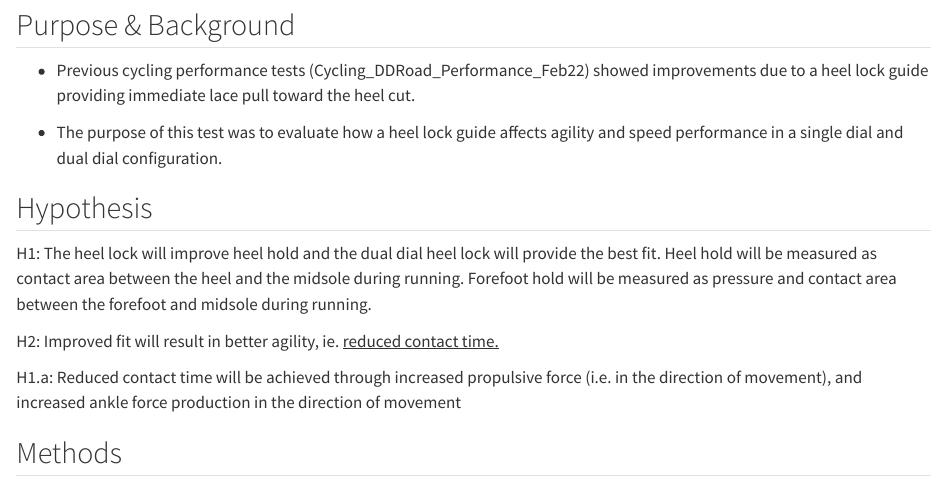
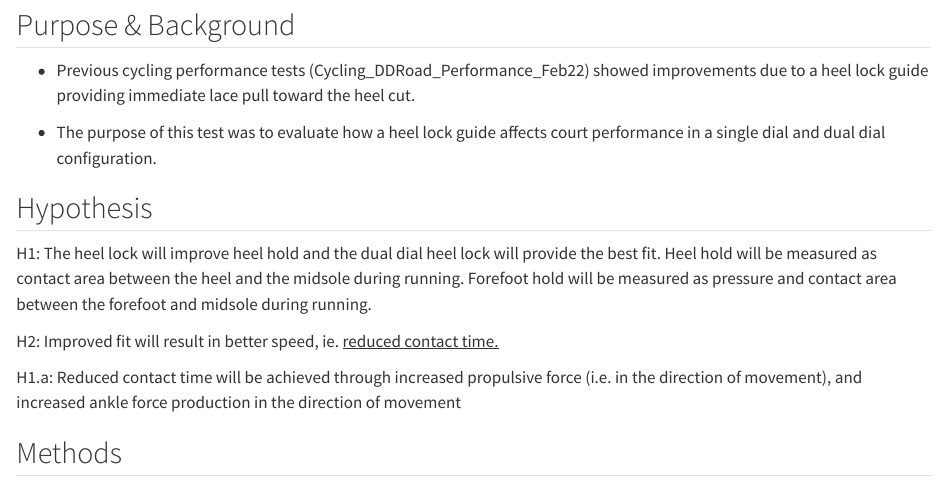
Before and after one commit to BOA-PFL/BOAStats, a Quarto document (PerformanceTestReport_Agility.qmd): the page in a window 1100 px wide, from 480 px down. Rendered offline with R 4.5, knitr and Pandoc in place of Quarto, with nearby package versions; drawn as R Markdown's standard HTML page in place of the format the file asks for; some code elsewhere in the file could not run offline.

Commit message:
Update PerformanceTestReport_Agility.qmd

```diff
--- a/PerformanceTestReport_Agility.qmd
+++ b/PerformanceTestReport_Agility.qmd
@@ -35,13 +35,13 @@ execute:
 
 -   Previous cycling performance tests (Cycling_DDRoad_Performance_Feb22) showed improvements due to a heel lock guide providing immediate lace pull toward the heel cut.
 
--   The purpose of this test was to evaluate how a heel lock guide affects agility and speed performance in a single dial and dual dial configuration.
+-   The purpose of this test was to evaluate how a heel lock guide affects court performance in a single dial and dual dial configuration.
 
 ## Hypothesis
 
 H1: The heel lock will improve heel hold and the dual dial heel lock will provide the best fit. Heel hold will be measured as contact area between the heel and the midsole during running. Forefoot hold will be measured as pressure and contact area between the forefoot and midsole during running.
 
-H2: Improved fit will result in better agility, ie. [reduced contact time.]{.underline}
+H2: Improved fit will result in better speed, ie. [reduced contact time.]{.underline}
 
 H1.a: Reduced contact time will be achieved through increased propulsive force (i.e. in the direction of movement), and increased ankle force production in the direction of movement
 
```
Also changed, not shown: PerformanceTestReport_Agility.qmd (2 more changed lines).
